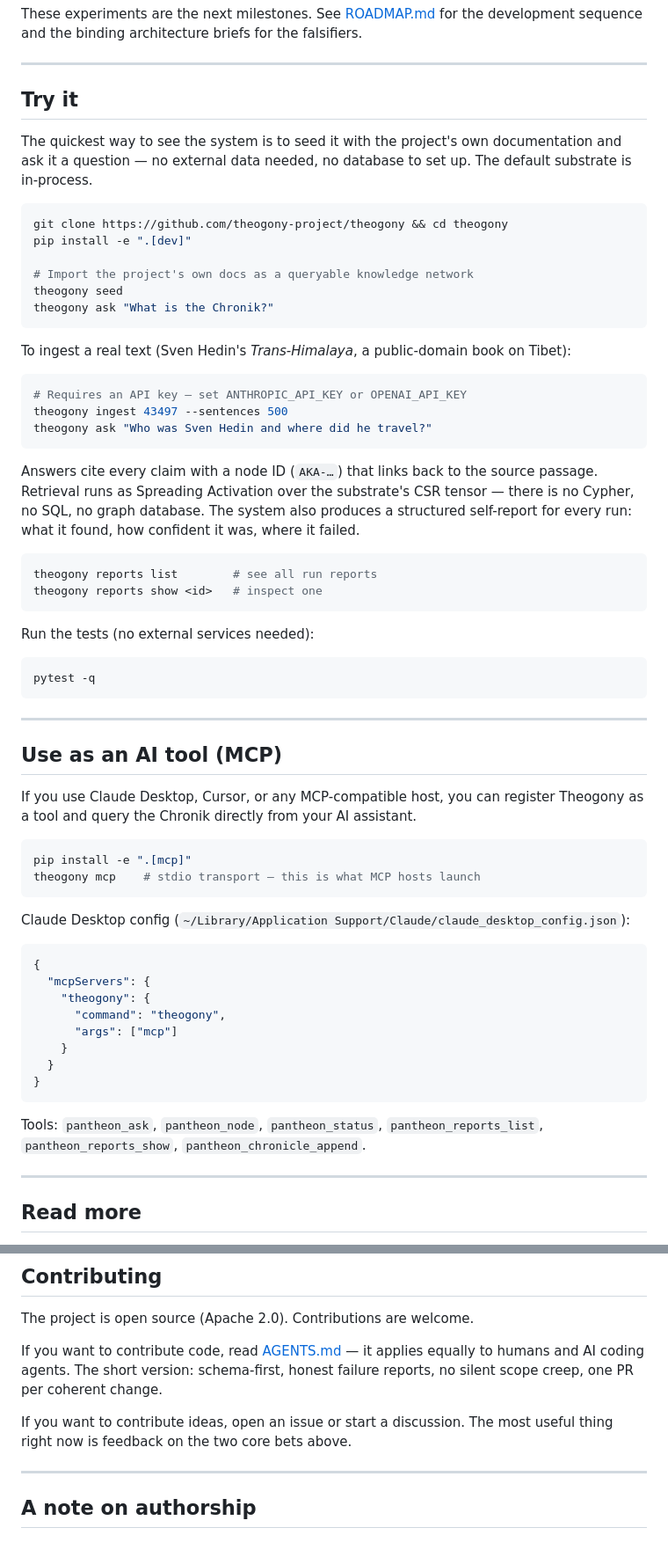
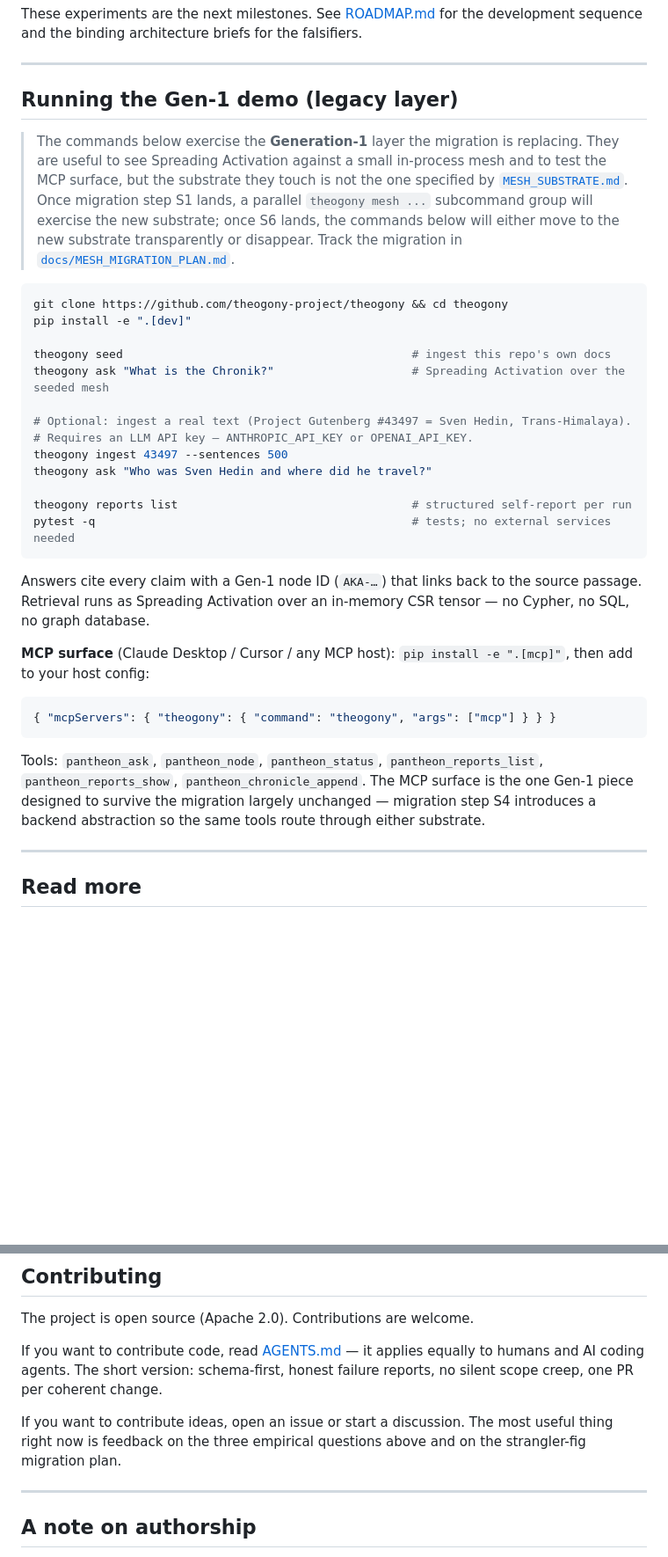
Before and after one commit to theogony-project/theogony, a Markdown page: README.md, 2 parts joined by grey strips. Shown at 88% size. Rendered like a GitHub page; blank space fills up the shorter version.

Commit message:
docs(readme): align with MESH doctrine + migration plan; collapse Gen-1 demo
After the MESH-pivot landed, the README still held four doctrine
contradictions and a strategic gap:

1. Tagline claimed agents navigate "without ever translating into
   text" — overstated. Replaced with the precise statement: text is
   reserved for the system's edges (ingestion / human-facing output),
   not its retrieval primitive.
2. "Text enters once, at ingestion. ... After that, it is gone."
   directly contradicted MESH_SUBSTRATE.md §"Field discipline":
   regenerable descriptions, edge descriptors, source-anchor URLs are
   first-class substrate metadata. Replaced with the actual rule
   (raw source text is not the retrieval surface; summary metadata
   lives in the substrate).
3. "typed weighted edges" suggested the old EdgeType enum. Replaced
   with "weighted edges" + a clarifying paragraph that the Gen-1
   layer's schema does not match MESH-doctrine.
4. "feedback on the two core bets above" — there are three empirical
   questions. Fixed to three plus the migration plan.

Strategic gap: "What we build next" listed Kadmos v2, MNLM,
LanceDB-persistence as three loose components. They are not loose —
they are the named deliverables of the six-step strangler-fig
migration in docs/MESH_MIGRATION_PLAN.md. The README now frames them
that way and points at the plan as the binding bridge from Gen-1 to
the MESH substrate.

The two demo sections ("Try it" + "Use as an AI tool (MCP)")
described what works against the Gen-1 layer. Two full sections with
code blocks for a layer that is being actively replaced is misleading
to a new visitor. Both collapsed into one compact "Running the Gen-1
demo (legacy layer)" section with a banner stating exactly what is
being exercised and what will happen when the migration steps land.
The MCP surface notes its survival path (step S4's backend
abstraction lets it route through either substrate transparently).

Result: README shrinks from 189 to 163 lines while becoming more
honest about the current architectural state of the repo. A new
visitor now reads the doctrine and the active migration plan as the
primary signal, with Gen-1 framed correctly as the host being
strangled rather than as "what the project is".

Co-authored-by: Cursor <cursoragent@cursor.com>

````diff
--- a/README.md
+++ b/README.md
@@ -75,65 +80,35 @@ These experiments are the next milestones. See [ROADMAP.md](ROADMAP.md) for the
 
 ---
 
-## Try it
+## Running the Gen-1 demo (legacy layer)
 
-The quickest way to see the system is to seed it with the project's own documentation and ask it a question — no external data needed, no database to set up. The default substrate is in-process.
+> The commands below exercise the **Generation-1** layer the migration is replacing. They are useful to see Spreading Activation against a small in-process mesh and to test the MCP surface, but the substrate they touch is not the one specified by [`MESH_SUBSTRATE.md`](docs/MESH_SUBSTRATE.md). Once migration step S1 lands, a parallel `theogony mesh ...` subcommand group will exercise the new substrate; once S6 lands, the commands below will either move to the new substrate transparently or disappear. Track the migration in [`docs/MESH_MIGRATION_PLAN.md`](docs/MESH_MIGRATION_PLAN.md).
 
 ```bash
 git clone https://github.com/theogony-project/theogony && cd theogony
 pip install -e ".[dev]"
 
-# Import the project's own docs as a queryable knowledge network
-theogony seed
-theogony ask "What is the Chronik?"
+theogony seed                                          # ingest this repo's own docs
+theogony ask "What is the Chronik?"                    # Spreading Activation over the seeded mesh
+
+# Optional: ingest a real text (Project Gutenberg #43497 = Sven Hedin, Trans-Himalaya).
+# Requires an LLM API key — ANTHROPIC_API_KEY or OPENAI_API_KEY.
+theogony ingest 43497 --sentences 500
+theogony ask "Who was Sven Hedin and where did he travel?"
+
+theogony reports list                                  # structured self-report per run
+pytest -q                                              # tests; no external services needed
 ```
 
-To ingest a real text (Sven Hedin's *Trans-Himalaya*, a public-domain book on Tibet):
+Answers cite every claim with a Gen-1 node ID (`AKA-…`) that links back to the source passage. Retrieval runs as Spreading Activation over an in-memory CSR tensor — no Cypher, no SQL, no graph database.
 
-```bash
-# Requires an API key — set ANTHROPIC_API_KEY or OPENAI_API_KEY
-theogony ingest 43497 --sentences 500
-theogony ask "Who was Sven Hedin and where did he travel?"
+**MCP surface** (Claude Desktop / Cursor / any MCP host): `pip install -e ".[mcp]"`, then add to your host config:
+
+```json
+{ "mcpServers": { "theogony": { "command": "theogony", "args": ["mcp"] } } }
 ```
 
-Answers cite every claim with a node ID (`AKA-…`) that links back to the source passage. Retrieval runs as Spreading Activation over the substrate's CSR tensor — there is no Cypher, no SQL, no graph database. The system also produces a structured self-report for every run: what it found, how confident it was, where it failed.
-
-```bash
-theogony reports list        # see all run reports
-theogony reports show <id>   # inspect one
-```
-
-Run the tests (no external services needed):
-
-```bash
-pytest -q
-```
-
----
-
-## Use as an AI tool (MCP)
-
-If you use Claude Desktop, Cursor, or any MCP-compatible host, you can register Theogony as a tool and query the Chronik directly from your AI assistant.
-
-```bash
-pip install -e ".[mcp]"
-theogony mcp    # stdio transport — this is what MCP hosts launch
-```
-
-Claude Desktop config (`~/Library/Application Support/Claude/claude_desktop_config.json`):
-
-```json
-{
-  "mcpServers": {
-    "theogony": {
-      "command": "theogony",
-      "args": ["mcp"]
-    }
-  }
-}
-```
-
-Tools: `pantheon_ask`, `pantheon_node`, `pantheon_status`, `pantheon_reports_list`, `pantheon_reports_show`, `pantheon_chronicle_append`.
+Tools: `pantheon_ask`, `pantheon_node`, `pantheon_status`, `pantheon_reports_list`, `pantheon_reports_show`, `pantheon_chronicle_append`. The MCP surface is the one Gen-1 piece designed to survive the migration largely unchanged — migration step S4 introduces a backend abstraction so the same tools route through either substrate.
 
 ---
 
@@ -169,7 +144,7 @@ The project is open source (Apache 2.0). Contributions are welcome.
 
 If you want to contribute code, read [AGENTS.md](AGENTS.md) — it applies equally to humans and AI coding agents. The short version: schema-first, honest failure reports, no silent scope creep, one PR per coherent change.
 
-If you want to contribute ideas, open an issue or start a discussion. The most useful thing right now is feedback on the two core bets above.
+If you want to contribute ideas, open an issue or start a discussion. The most useful thing right now is feedback on the three empirical questions above and on the strangler-fig migration plan.
 
 ---
 
````
Also changed, not shown: other parts of README.md (+15 -10 lines).
